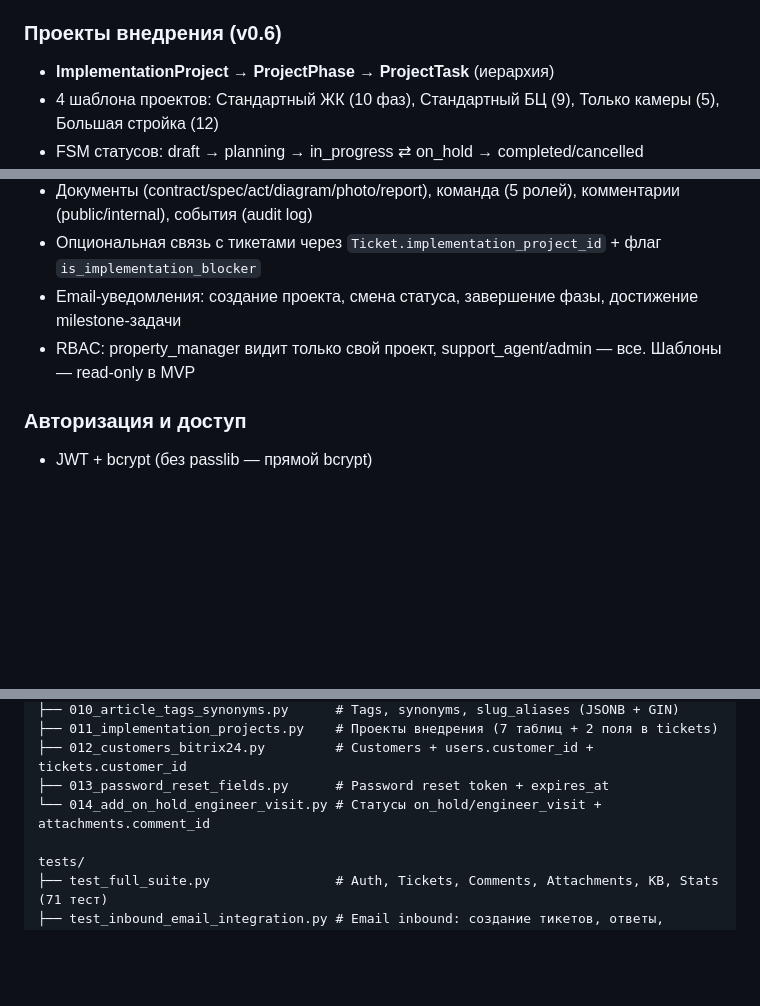
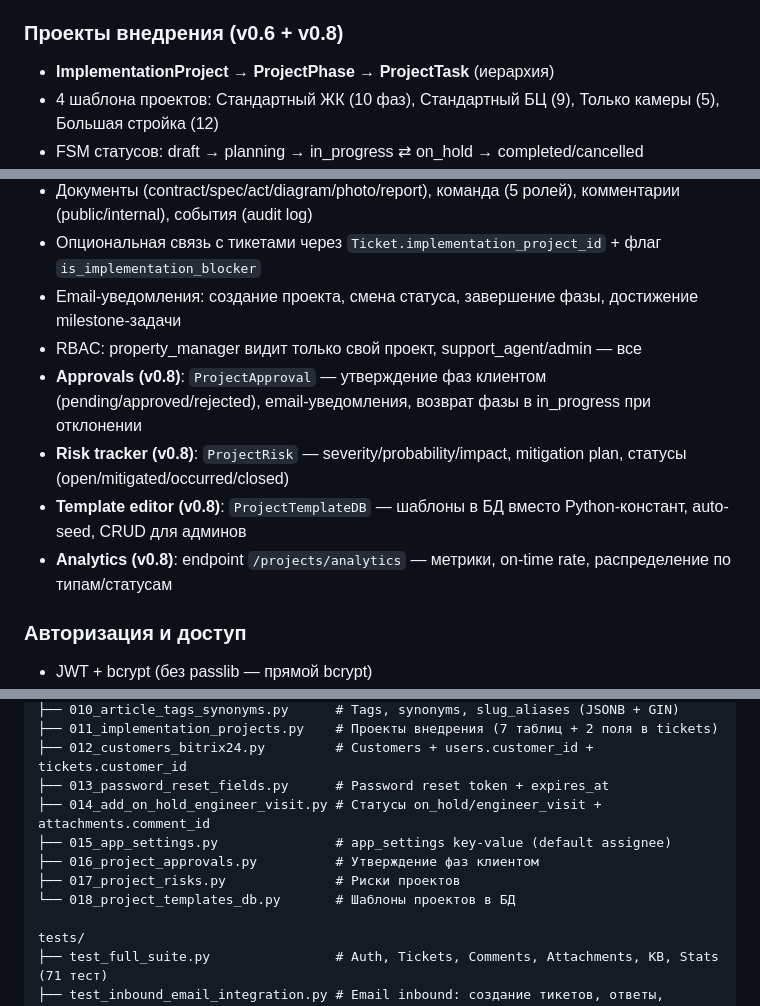
Before and after one commit to akhromovRT/pass24-servicedesk, a Markdown page: agent_docs/architecture.md, 3 parts joined by grey strips. Rendered like a GitHub page; blank space fills up the shorter version.

```diff
--- a/agent_docs/architecture.md
+++ b/agent_docs/architecture.md
@@ -48,7 +48,7 @@ PASS24.online — облачная СКУД-система для жилых к
 - Live KB-suggestions при создании тикета
 - AI-ассистент использует KB как RAG-контекст
 
-### Проекты внедрения (v0.6)
+### Проекты внедрения (v0.6 + v0.8)
 - **ImplementationProject** → **ProjectPhase** → **ProjectTask** (иерархия)
 - 4 шаблона проектов: Стандартный ЖК (10 фаз), Стандартный БЦ (9), Только камеры (5), Большая стройка (12)
 - FSM статусов: draft → planning → in_progress ⇄ on_hold → completed/cancelled
@@ -56,7 +56,11 @@ PASS24.online — облачная СКУД-система для жилых к
 - Документы (contract/spec/act/diagram/photo/report), команда (5 ролей), комментарии (public/internal), события (audit log)
 - Опциональная связь с тикетами через `Ticket.implementation_project_id` + флаг `is_implementation_blocker`
 - Email-уведомления: создание проекта, смена статуса, завершение фазы, достижение milestone-задачи
-- RBAC: property_manager видит только свой проект, support_agent/admin — все. Шаблоны — read-only в MVP
+- RBAC: property_manager видит только свой проект, support_agent/admin — все
+- **Approvals (v0.8)**: `ProjectApproval` — утверждение фаз клиентом (pending/approved/rejected), email-уведомления, возврат фазы в in_progress при отклонении
+- **Risk tracker (v0.8)**: `ProjectRisk` — severity/probability/impact, mitigation plan, статусы (open/mitigated/occurred/closed)
+- **Template editor (v0.8)**: `ProjectTemplateDB` — шаблоны в БД вместо Python-констант, auto-seed, CRUD для админов
+- **Analytics (v0.8)**: endpoint `/projects/analytics` — метрики, on-time rate, распределение по типам/статусам
 
 ### Авторизация и доступ
 - JWT + bcrypt (без passlib — прямой bcrypt)
@@ -240,7 +244,11 @@ migrations/versions/
 ├── 011_implementation_projects.py    # Проекты внедрения (7 таблиц + 2 поля в tickets)
 ├── 012_customers_bitrix24.py         # Customers + users.customer_id + tickets.customer_id
 ├── 013_password_reset_fields.py      # Password reset token + expires_at
-└── 014_add_on_hold_engineer_visit.py # Статусы on_hold/engineer_visit + attachments.comment_id
+├── 014_add_on_hold_engineer_visit.py # Статусы on_hold/engineer_visit + attachments.comment_id
+├── 015_app_settings.py               # app_settings key-value (default assignee)
+├── 016_project_approvals.py          # Утверждение фаз клиентом
+├── 017_project_risks.py              # Риски проектов
+└── 018_project_templates_db.py       # Шаблоны проектов в БД
 
 tests/
 ├── test_full_suite.py                # Auth, Tickets, Comments, Attachments, KB, Stats (71 тест)
```
Also changed, not shown: agent_docs/development-history.md (+23 -0 lines), agent_docs/roadmap.md (+11 -15 lines).
